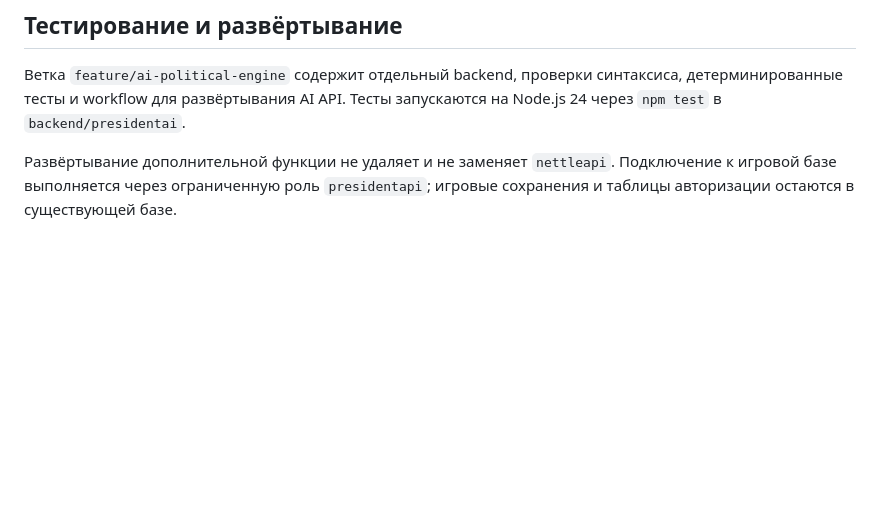
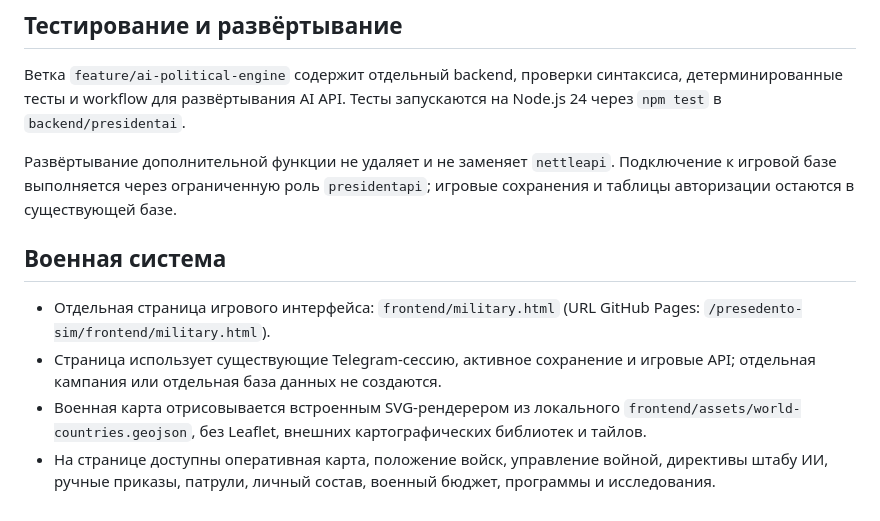
Before and after one commit to Merekwi/presedento-sim, a Markdown page: README.md, the part around the change. GitHub-like rendering; blank space fills up the shorter version.

Commit message:
Document standalone military system page

```diff
--- a/README.md
+++ b/README.md
@@ -102,3 +102,10 @@ AI-маршруты:
 Ветка `feature/ai-political-engine` содержит отдельный backend, проверки синтаксиса, детерминированные тесты и workflow для развёртывания AI API. Тесты запускаются на Node.js 24 через `npm test` в `backend/presidentai`.
 
 Развёртывание дополнительной функции не удаляет и не заменяет `nettleapi`. Подключение к игровой базе выполняется через ограниченную роль `presidentapi`; игровые сохранения и таблицы авторизации остаются в существующей базе.
+
+## Военная система
+
+- Отдельная страница игрового интерфейса: `frontend/military.html` (URL GitHub Pages: `/presedento-sim/frontend/military.html`).
+- Страница использует существующие Telegram-сессию, активное сохранение и игровые API; отдельная кампания или отдельная база данных не создаются.
+- Военная карта отрисовывается встроенным SVG-рендерером из локального `frontend/assets/world-countries.geojson`, без Leaflet, внешних картографических библиотек и тайлов.
+- На странице доступны оперативная карта, положение войск, управление войной, директивы штабу ИИ, ручные приказы, патрули, личный состав, военный бюджет, программы и исследования.
```
